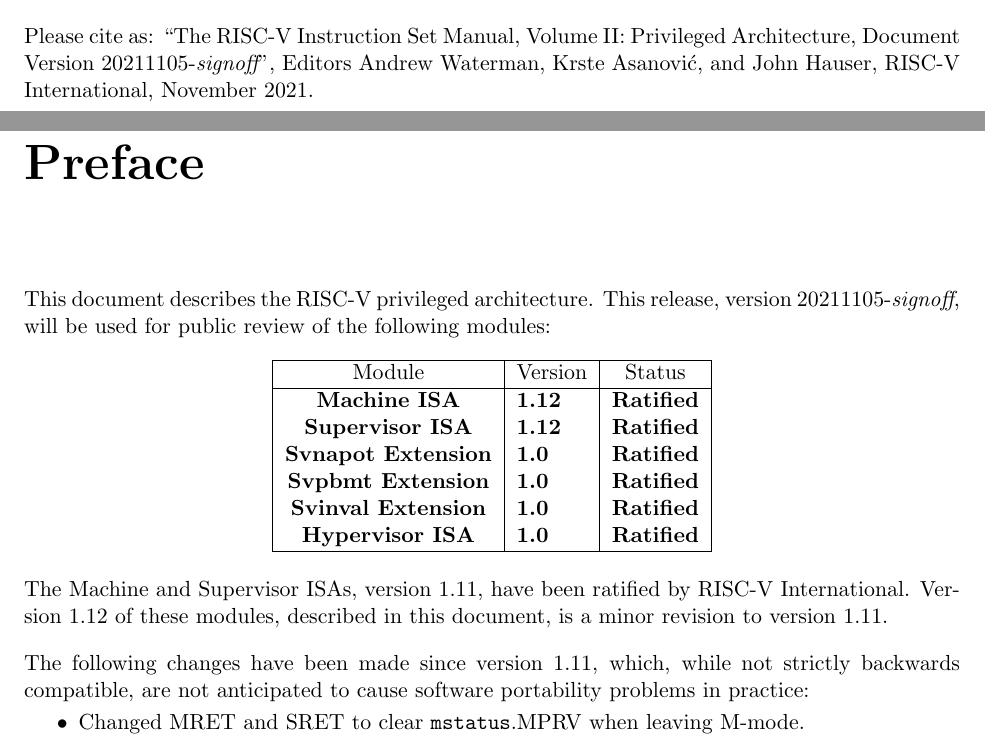
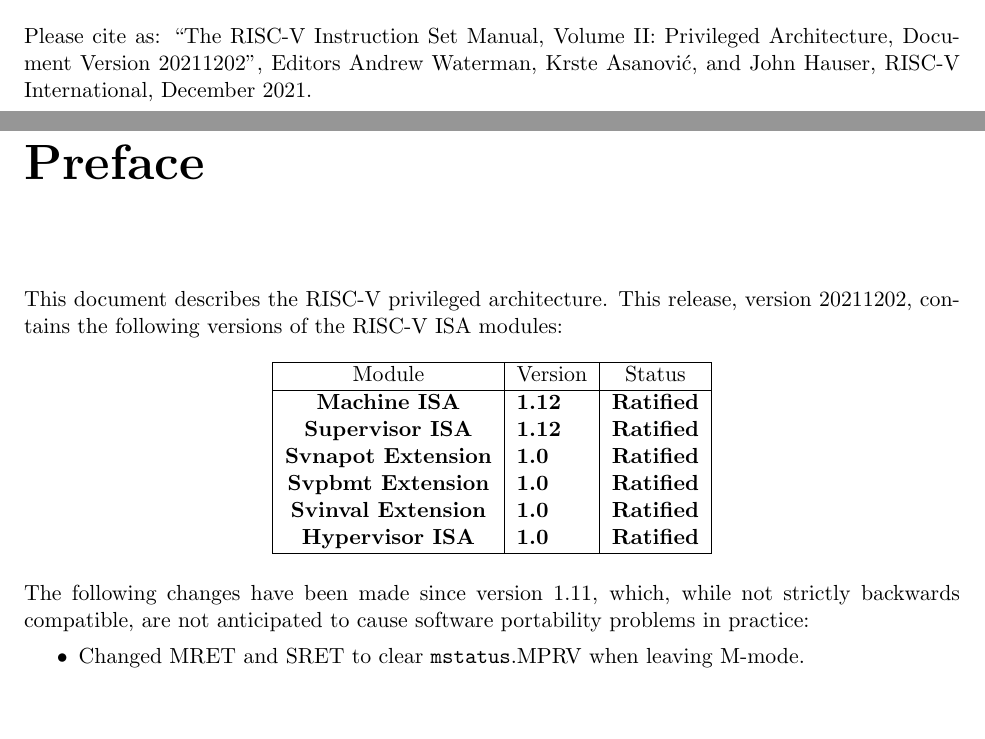
Before and after one commit to riscv/riscv-isa-manual, a LaTeX thesis (src/riscv-privileged.tex, which reads src/priv-preface.tex): two parts of pages 2 and 3 of 149, joined at a grey line, cut so that both start at the same text, the shorter picture padded with empty space. Compiled offline with pdfLaTeX.

Commit message:
priv spec version 20211202

```diff
--- a/src/priv-preface.tex
+++ b/src/priv-preface.tex
@@ -1,8 +1,8 @@
 \chapter{Preface}
 
-This document describes the RISC-V privileged architecture.  This
-release, version \privrev, will be used for public review of the
-following modules:
+This document describes the RISC-V privileged architecture.
+This release, version \privrev, contains the following versions of the RISC-V
+ISA modules:
 
 {
 \begin{table}[hbt]
@@ -21,10 +21,6 @@
   \end{tabular}
 \end{table}
 }
-
-The Machine and Supervisor ISAs, version 1.11, have been ratified by
-RISC-V International.  Version 1.12 of these modules, described in
-this document, is a minor revision to version 1.11.
 
 The following changes have been made since version 1.11, which, while not
 strictly backwards compatible, are not anticipated to cause software
--- a/src/riscv-privileged.tex
+++ b/src/riscv-privileged.tex
@@ -10,8 +10,8 @@
 
 \input{preamble}
 
-\newcommand{\privrev}{20211105-{\em signoff}}
-\newcommand{\privmonthyear}{November 2021}
+\newcommand{\privrev}{20211202}
+\newcommand{\privmonthyear}{December 2021}
 
 \setcounter{secnumdepth}{3}
 \setcounter{tocdepth}{3}
```
